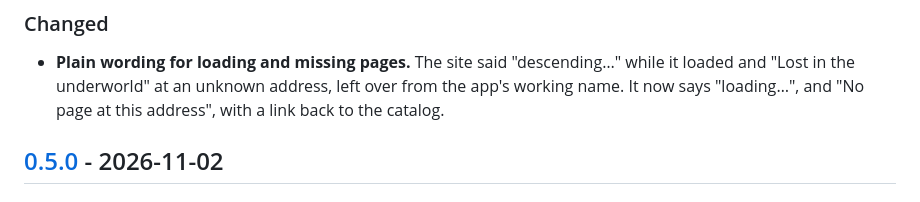
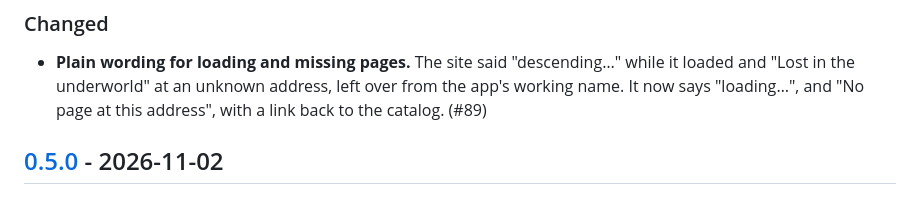
Before and after one commit to incommon/InCatalog, a Markdown page: CHANGELOG.md, the part around the change. Drawn GitHub-style.

Commit message:
Name the PR in the CHANGELOG entry
Co-Authored-By: Claude Opus 5.5 <noreply@anthropic.com>

```diff
--- a/CHANGELOG.md
+++ b/CHANGELOG.md
@@ -14,7 +14,7 @@ section must be written before it is cut.
 - **Plain wording for loading and missing pages.** The site said "descending…"
   while it loaded and "Lost in the underworld" at an unknown address, left over from
   the app's working name. It now says "loading…", and "No page at this address",
-  with a link back to the catalog.
+  with a link back to the catalog. (#89)
 
 ## [0.5.0] - 2026-11-02
 
```
